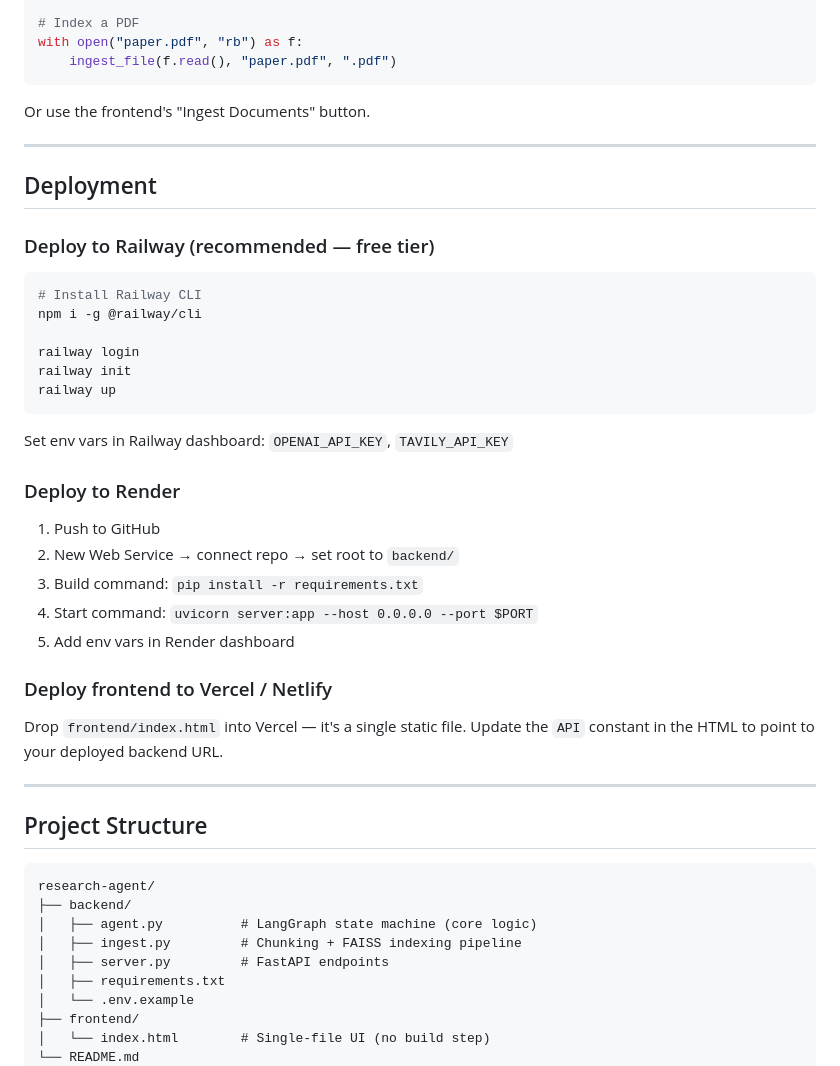
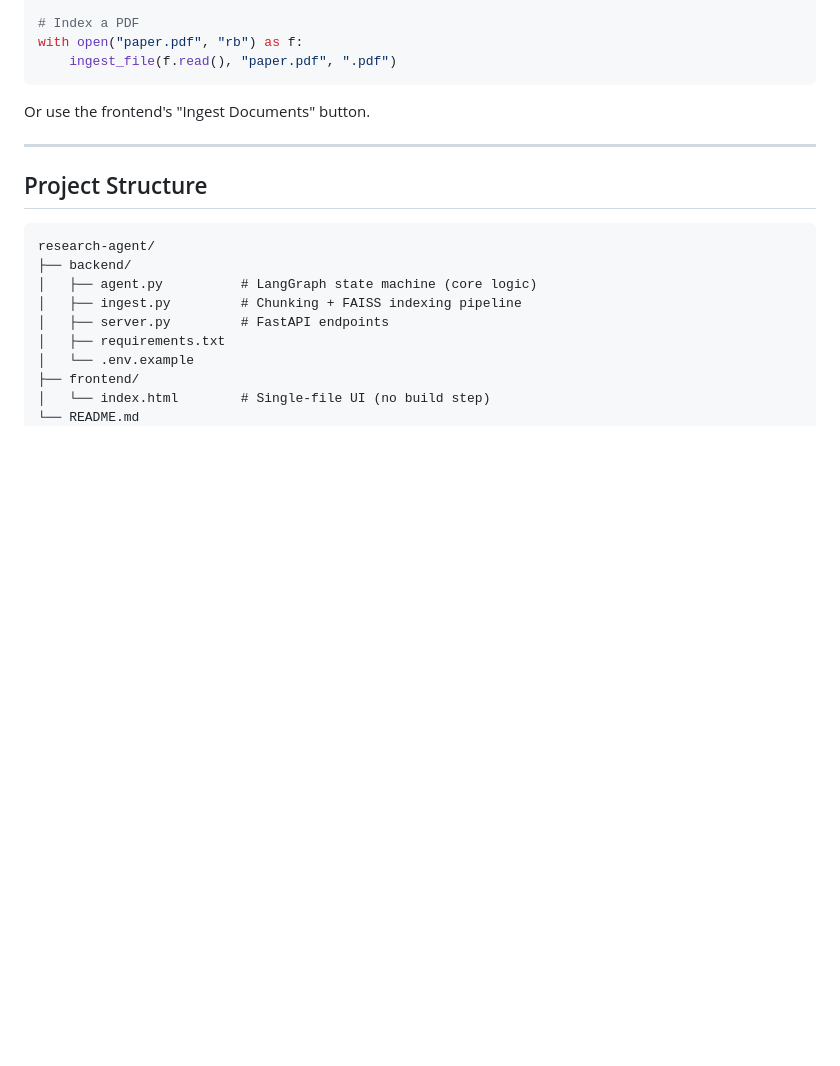
Before and after one commit to Arjit201/research-agent, a Markdown page: README.md, the part around the change. Drawn GitHub-style; blank space fills up the shorter version.

````diff
--- a/README.md
+++ b/README.md
@@ -173,36 +173,6 @@ Or use the frontend's "Ingest Documents" button.
 
 ---
 
-## Deployment
-
-### Deploy to Railway (recommended — free tier)
-
-```bash
-# Install Railway CLI
-npm i -g @railway/cli
-
-railway login
-railway init
-railway up
-```
-
-Set env vars in Railway dashboard: `OPENAI_API_KEY`, `TAVILY_API_KEY`
-
-### Deploy to Render
-
-1. Push to GitHub
-2. New Web Service → connect repo → set root to `backend/`
-3. Build command: `pip install -r requirements.txt`
-4. Start command: `uvicorn server:app --host 0.0.0.0 --port $PORT`
-5. Add env vars in Render dashboard
-
-### Deploy frontend to Vercel / Netlify
-
-Drop `frontend/index.html` into Vercel — it's a single static file.
-Update the `API` constant in the HTML to point to your deployed backend URL.
-
----
-
 ## Project Structure
 
 ```
````
